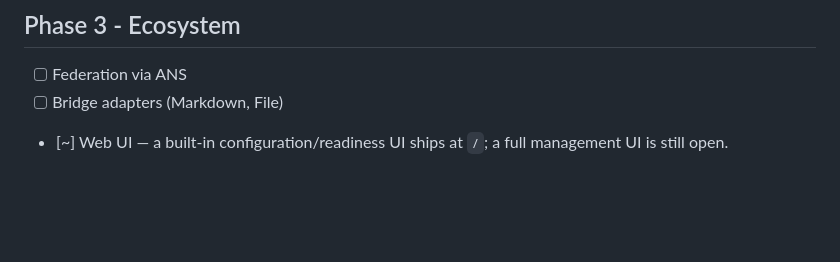
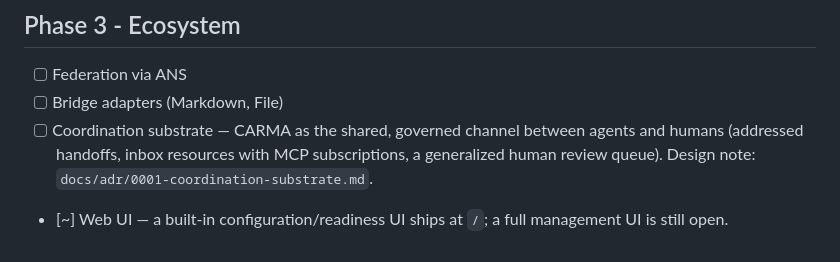
Before and after one commit to carma-project/carma, a Markdown page: docs/ROADMAP.md, the part around the change. GitHub-like rendering; blank space fills up the shorter version.

```diff
--- a/docs/ROADMAP.md
+++ b/docs/ROADMAP.md
@@ -148,5 +148,8 @@ the container, no external orchestration required:
 ## Phase 3 - Ecosystem
 - [ ] Federation via ANS
 - [ ] Bridge adapters (Markdown, File)
+- [ ] Coordination substrate — CARMA as the shared, governed channel between agents
+      and humans (addressed handoffs, inbox resources with MCP subscriptions, a
+      generalized human review queue). Design note: `docs/adr/0001-coordination-substrate.md`.
 - [~] Web UI — a built-in configuration/readiness UI ships at `/`; a full
       management UI is still open.
```
Also changed, not shown: docs/adr/0001-coordination-substrate.md (added, +90 -0 lines).
